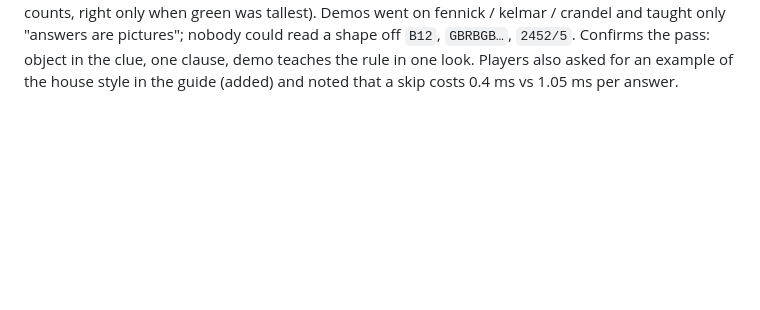
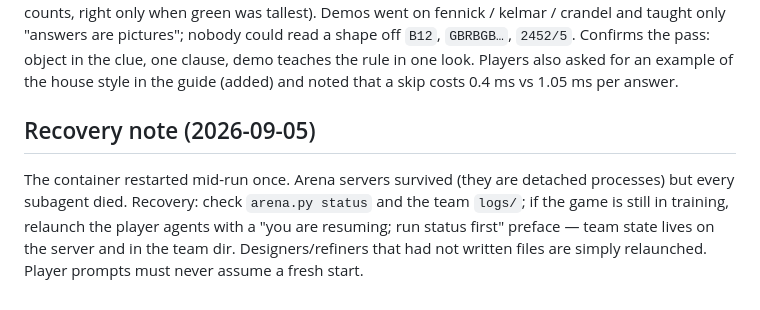
Before and after one commit to Battle-Bunker/Centaur-Zendo, a Markdown page: ladder/LADDER.md, the part around the change. Rendered like a GitHub page; blank space fills up the shorter version.

Commit message:
ladder: recovery note after container restart; agents relaunched
Co-Authored-By: Claude Fable 5.1 <noreply@anthropic.com>
Claude-Session: https://claude.ai/code/session_017R4p2b2JkKkT6aeckEMaCN

```diff
--- a/ladder/LADDER.md
+++ b/ladder/LADDER.md
@@ -97,3 +97,10 @@ green was tallest). Demos went on fennick / kelmar / crandel and taught only "an
 pictures"; nobody could read a shape off `B12`, `GBRBGB…`, `2452/5`. Confirms the pass: object in
 the clue, one clause, demo teaches the rule in one look. Players also asked for an example of
 the house style in the guide (added) and noted that a skip costs 0.4 ms vs 1.05 ms per answer.
+
+## Recovery note (2026-09-05)
+The container restarted mid-run once. Arena servers survived (they are detached processes) but every
+subagent died. Recovery: check `arena.py status` and the team `logs/`; if the game is still in
+training, relaunch the player agents with a "you are resuming; run status first" preface — team
+state lives on the server and in the team dir. Designers/refiners that had not written files are
+simply relaunched. Player prompts must never assume a fresh start.
```
